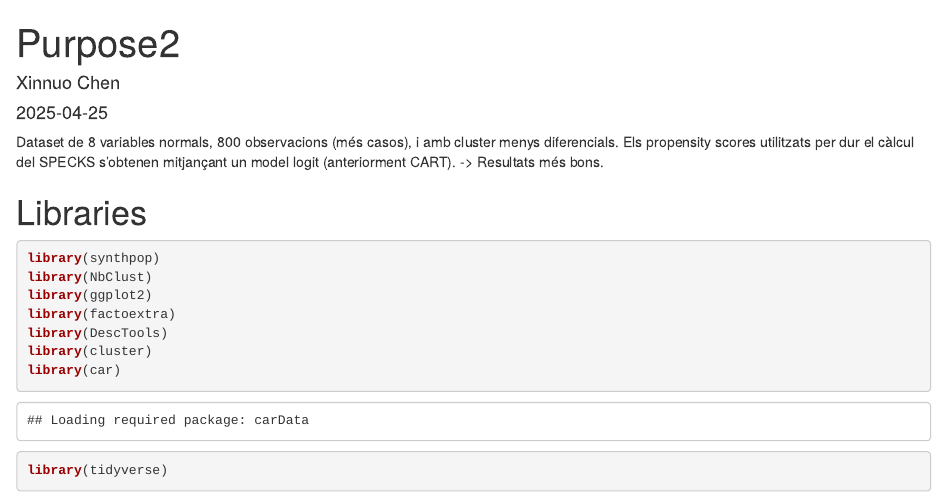
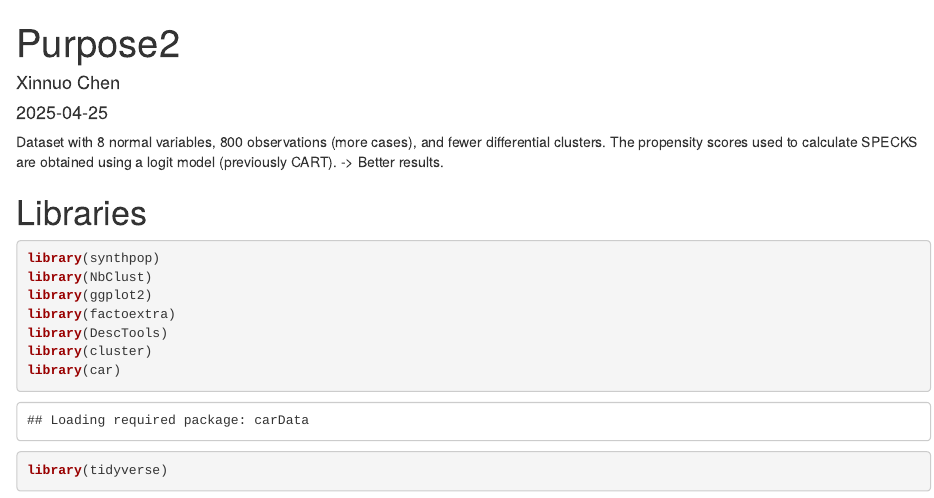
Before and after one commit to XinnuoChen/Final-Work, an R Markdown document (Purpose2.Rmd): the page in a window 1100 px wide, from its top. Rendered offline with R 4.5, knitr and Pandoc, with nearby package versions; some code elsewhere in the file could not run offline.

Commit message:
Update Purpose2.Rmd

````diff
--- a/Purpose2.Rmd
+++ b/Purpose2.Rmd
@@ -4,8 +4,8 @@ author: "Xinnuo Chen"
 date: "2025-04-25"
 output: html_document
 ---
-Dataset de 8 variables normals, 800 observacions (més casos), i amb cluster menys diferencials.
-Els propensity scores utilitzats per dur el càlcul del SPECKS s'obtenen mitjançant un model logit (anteriorment CART). -> Resultats més bons.
+Dataset with 8 normal variables, 800 observations (more cases), and fewer differential clusters.
+The propensity scores used to calculate SPECKS are obtained using a logit model (previously CART). -> Better results.
 
 # Libraries
 ```{r}
````
